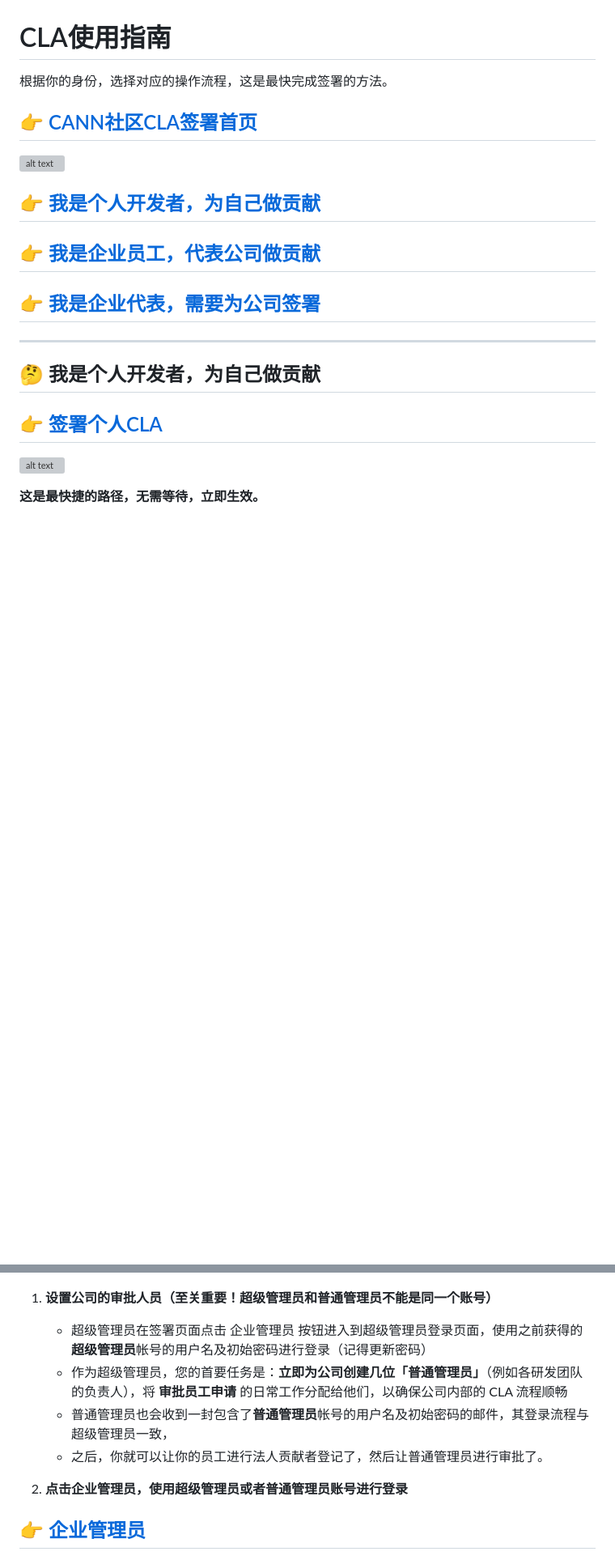
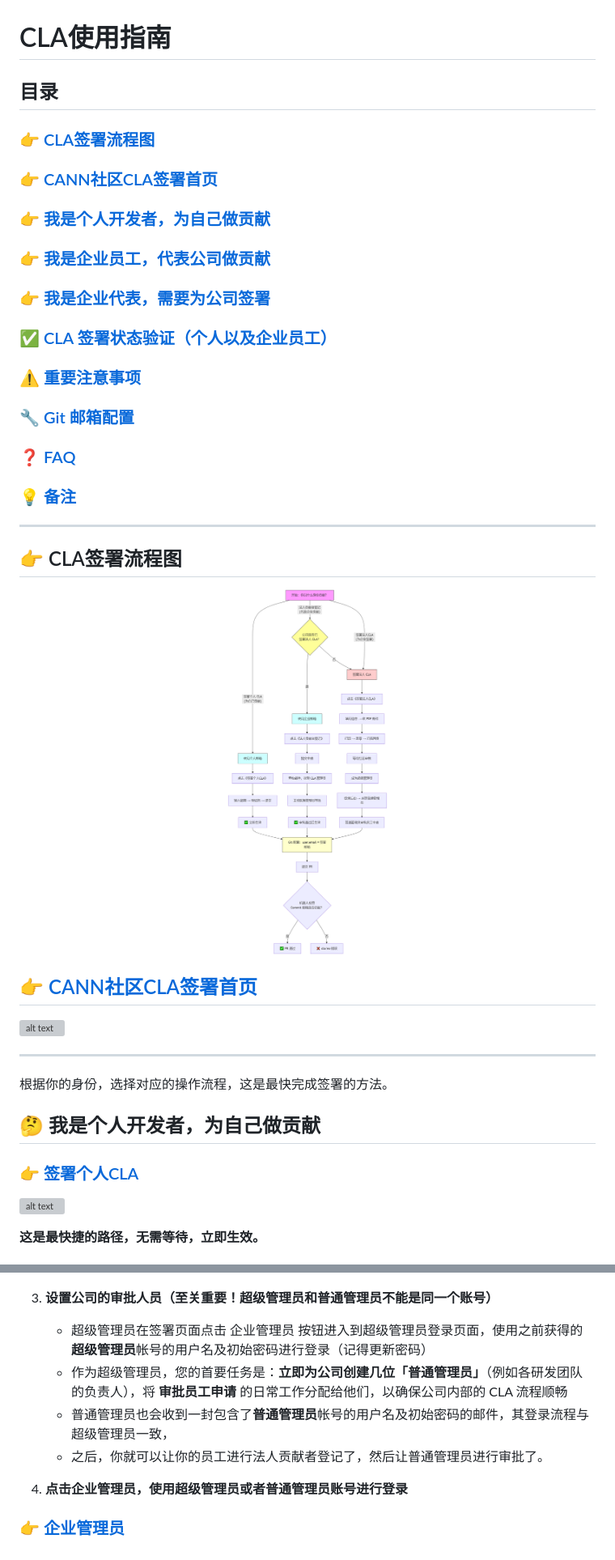
Before and after one commit to Atlas-Ascend-Fork/infrastructure, a Markdown page: docs/cla/cla使用指南.md, 2 parts joined by grey strips. Shown at 81% size. GitHub-like rendering; pictures changed too: docs/cla/images/image1.png (added); blank space fills up the shorter version; grey boxes are pictures that could not be loaded.

```diff
--- a/docs/cla/cla使用指南.md
+++ b/docs/cla/cla使用指南.md
@@ -1,23 +1,46 @@
 # CLA使用指南
 
-根据你的身份，选择对应的操作流程，这是最快完成签署的方法。
+## 目录
 
+### [👉 CLA签署流程图](#cla-signing-flowchart)
+
+### [👉 CANN社区CLA签署首页](#cann-homepage)
+
+### [👉 我是个人开发者，为自己做贡献](#personal-contributor)
+
+### [👉 我是企业员工，代表公司做贡献](#employee-contributor)
+
+### [👉 我是企业代表，需要为公司签署](#company-representative)
+
+### [✅ CLA 签署状态验证（个人以及企业员工）](#cla-signing-status-verification)
+
+### [⚠️ 重要注意事项](#important-notes)
+
+### [🔧 Git 邮箱配置](#git-email-configuration)
+
+### [❓ FAQ](#faq)
+
+### [💡 备注](#remark)
+
+---
+
+<a id="cla-signing-flowchart"></a>
+## 👉 CLA签署流程图
+
+![alt text](images/image1.png)
+
+<a id="cann-homepage"></a>
 ## [👉 CANN社区CLA签署首页](https://clasign.osinfra.cn/sign/68cbd4a3dbabc050b436cdd4)
 
 ![alt text](images/image-2.png)
 
-## [👉 我是个人开发者，为自己做贡献](#personal-contributor)
-
-## [👉 我是企业员工，代表公司做贡献](#employee-contributor)
-
-## [👉 我是企业代表，需要为公司签署](#company-representative)
-
 ---
+根据你的身份，选择对应的操作流程，这是最快完成签署的方法。
 
 <a id="personal-contributor"></a>
 ## 🤔 我是个人开发者，为自己做贡献
 
-## [👉 签署个人CLA](https://clasign.osinfra.cn/sign-cla/68cbd4a3dbabc050b436cdd4/individual)
+### [👉 签署个人CLA](https://clasign.osinfra.cn/sign-cla/68cbd4a3dbabc050b436cdd4/individual)
 
 ![alt text](images/image-3.png)
 
@@ -113,15 +136,15 @@
 
 ![alt text](images/image-7.png)
 
-1.  **设置公司的审批人员（至关重要！超级管理员和普通管理员不能是同一个账号）**
+3.  **设置公司的审批人员（至关重要！超级管理员和普通管理员不能是同一个账号）**
     - 超级管理员在签署页面点击 企业管理员 按钮进入到超级管理员登录页面，使用之前获得的**超级管理员**帐号的用户名及初始密码进行登录（记得更新密码）
     - 作为超级管理员，您的首要任务是：**立即为公司创建几位「普通管理员」**（例如各研发团队的负责人），将 **审批员工申请** 的日常工作分配给他们，以确保公司内部的 CLA 流程顺畅
     - 普通管理员也会收到一封包含了**普通管理员**帐号的用户名及初始密码的邮件，其登录流程与超级管理员一致，
     - 之后，你就可以让你的员工进行法人贡献者登记了，然后让普通管理员进行审批了。
 
-2. **点击企业管理员，使用超级管理员或者普通管理员账号进行登录**
+4. **点击企业管理员，使用超级管理员或者普通管理员账号进行登录**
 
-## [👉 企业管理员](https://clasign.osinfra.cn/corporation-manager-login/68cbd4a3dbabc050b436cdd4)
+### [👉 企业管理员](https://clasign.osinfra.cn/corporation-manager-login/68cbd4a3dbabc050b436cdd4)
 
 
 ![alt text](images/image-8.png)
```
Also changed, not shown: other parts of docs/cla/cla使用指南.md (+12 -9 lines).
